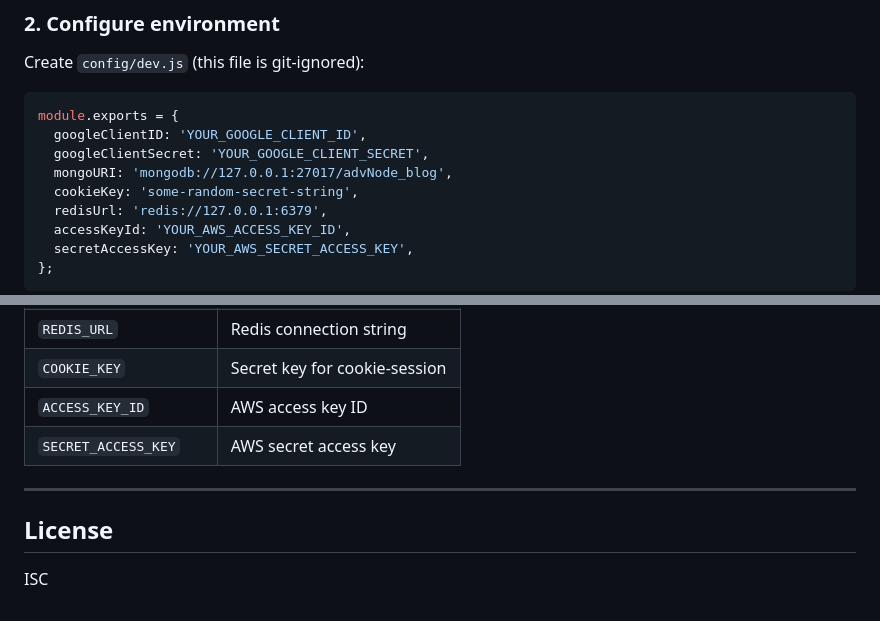
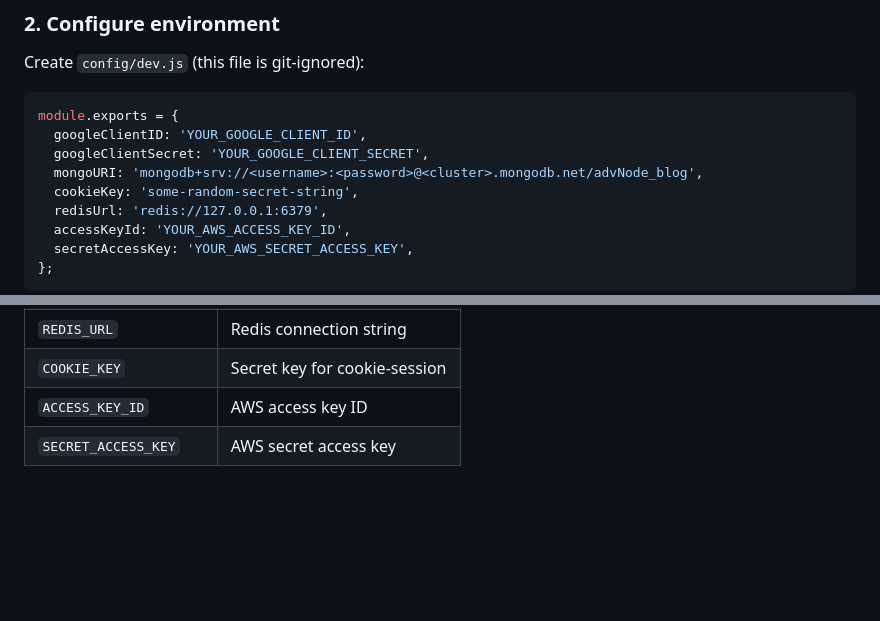
Before and after one commit to mohamedzeina/node-blog, a Markdown page: README.md, 2 parts joined by grey strips. Rendered like a GitHub page; blank space fills up the shorter version.

Commit message:
Add professional README with setup, API reference, and CI docs

```diff
--- a/README.md
+++ b/README.md
@@ -128,7 +128,7 @@ Create `config/dev.js` (this file is git-ignored):
 module.exports = {
   googleClientID: 'YOUR_GOOGLE_CLIENT_ID',
   googleClientSecret: 'YOUR_GOOGLE_CLIENT_SECRET',
-  mongoURI: 'mongodb://127.0.0.1:27017/advNode_blog',
+  mongoURI: 'mongodb+srv://<username>:<password>@<cluster>.mongodb.net/advNode_blog',
   cookieKey: 'some-random-secret-string',
   redisUrl: 'redis://127.0.0.1:6379',
   accessKeyId: 'YOUR_AWS_ACCESS_KEY_ID',
@@ -217,9 +217,3 @@ GitHub Actions runs the full test suite on every push and pull request to `main`
 | `COOKIE_KEY` | Secret key for cookie-session |
 | `ACCESS_KEY_ID` | AWS access key ID |
 | `SECRET_ACCESS_KEY` | AWS secret access key |
-
----
-
-## License
-
-ISC
```
Also changed, not shown: other parts of README.md (+1 -1 lines).
